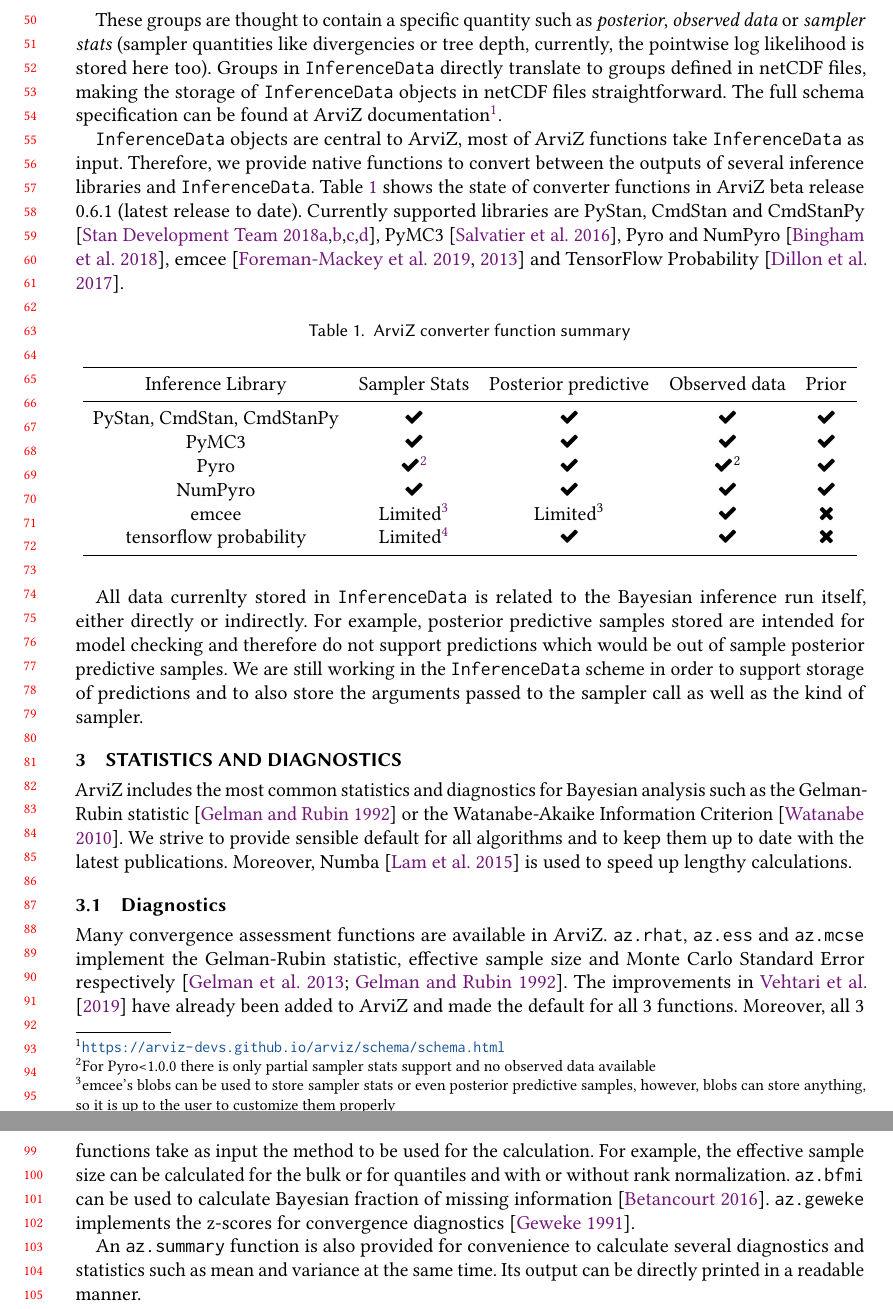
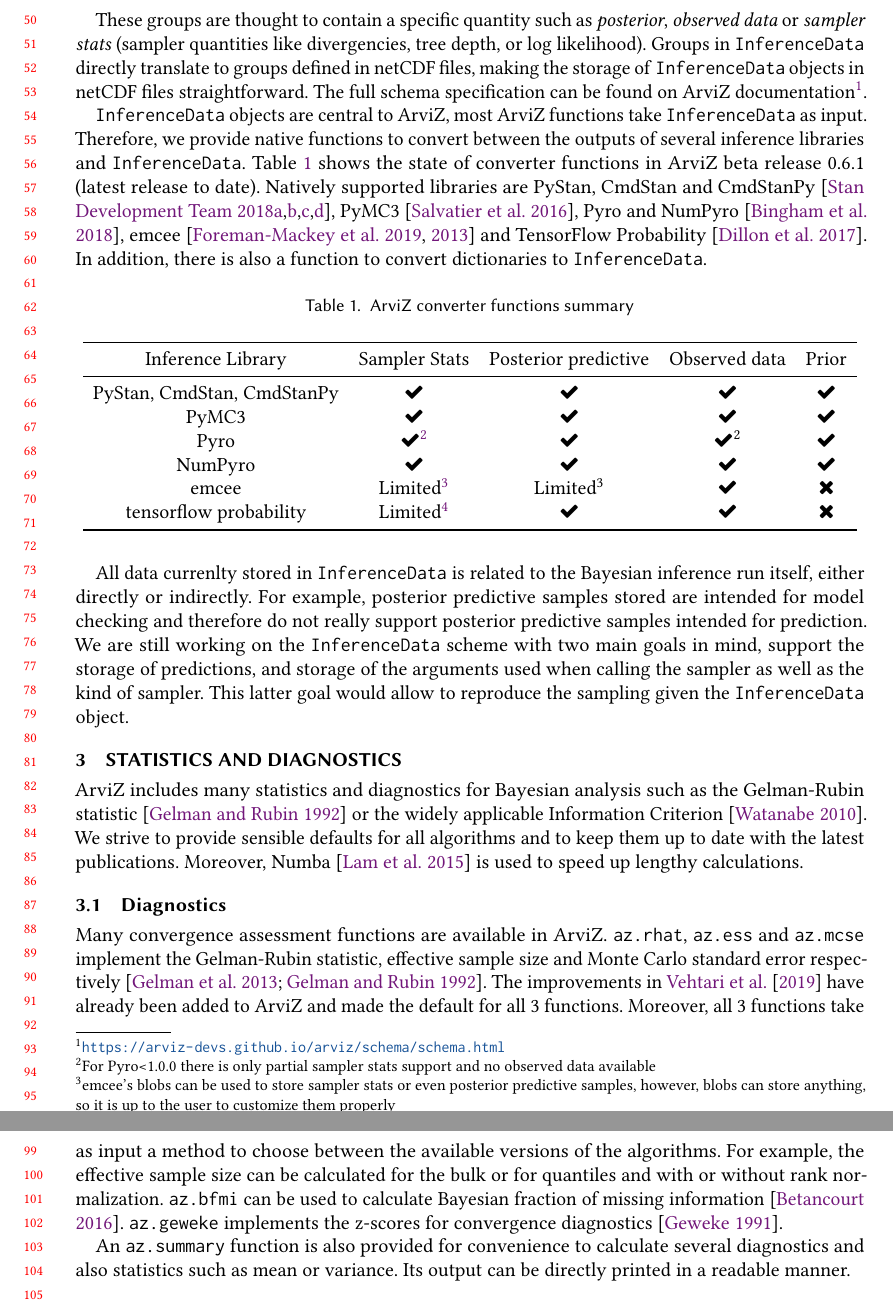
Before and after one commit to OriolAbril/arviz-probprog-2020, a LaTeX paper (proposal/probprog-2020-proposal.tex): two parts of pages 2 and 3 of 5, joined at a grey line, cut so that both start at the same text. Compiled offline with pdfLaTeX.

Commit message:
minor changes
basically grammar

```diff
--- a/proposal/probprog-2020-proposal.tex
+++ b/proposal/probprog-2020-proposal.tex
@@ -124,26 +123,27 @@ a multidimensional labeled array with one or several data variables
 
 These groups are thought to contain a specific quantity such as \emph{posterior},
 \emph{observed data} or \emph{sampler stats} (sampler quantities like
-divergencies or tree depth, currently, the pointwise log likelihood is
-stored here too). Groups in \texttt{InferenceData} directly translate to
+divergencies, tree depth, or log likelihood). Groups in \texttt{InferenceData}
+directly translate to
 groups defined in netCDF files, making the storage of \texttt{InferenceData}
 objects in netCDF files straightforward. The full schema specification
-can be found at ArviZ
+can be found on ArviZ
 documentation\footnote{\url{https://arviz-devs.github.io/arviz/schema/schema.html}}.
 
-\texttt{InferenceData} objects are central to ArviZ, most of ArviZ functions
+\texttt{InferenceData} objects are central to ArviZ, most ArviZ functions
 take \texttt{InferenceData} as input. Therefore, we provide native functions
 to convert between the outputs of several inference libraries and
 \texttt{InferenceData}. Table~\ref{tab:from_xyz} shows the state of
 converter functions in ArviZ beta release 0.6.1 (latest release to date).
-Currently supported libraries are PyStan, CmdStan and CmdStanPy
+Natively supported libraries are PyStan, CmdStan and CmdStanPy
 \cite{stan2018language, stan2018math, stan2018core, pystan2018}, % chktex 2
 PyMC3~\cite{pymc32016}, Pyro and NumPyro~\cite{pyro2018},
 emcee~\cite{emcee2013, emcee2019} and
-TensorFlow Probability~\cite{tensorflow_probability2017}.
+TensorFlow Probability~\cite{tensorflow_probability2017}. In addition, there
+is also a function to convert dictionaries to \texttt{InferenceData}.
 
 \begin{table}[!ht]
-  \caption{ArviZ converter function summary}\label{tab:from_xyz}
+  \caption{ArviZ converter functions summary}\label{tab:from_xyz}
   \begin{tabular}{ccccc}
     \toprule
     Inference Library&Sampler Stats&Posterior predictive&Observed data&Prior\\
@@ -168,16 +168,17 @@ TensorFlow Probability~\cite{tensorflow_probability2017}.
 All data currenlty stored in \texttt{InferenceData} is related to the Bayesian
 inference run itself, either directly or indirectly. For example, posterior
 predictive samples stored are intended for model checking and therefore do not
-support predictions which would be out of sample posterior predictive samples.
-We are still working in the \texttt{InferenceData} scheme in order to support
-storage of predictions and to also store the arguments passed to the sampler
-call as well as the kind of sampler.
+really support posterior predictive samples intended for prediction.
+We are still working on the \texttt{InferenceData} scheme with two main goals
+in mind, support the storage of predictions, and storage of the arguments used
+when calling the sampler as well as the kind of sampler. This latter goal
+would allow to reproduce the sampling given the \texttt{InferenceData} object.
 
 \section{Statistics and diagnostics}\label{sec:stats}
-ArviZ includes the most common statistics and diagnostics for Bayesian
+ArviZ includes many statistics and diagnostics for Bayesian
 analysis such as the Gelman-Rubin statistic~\cite{gelman1992rhat} or the
-Watanabe-Akaike Information Criterion~\cite{watanabe2010waic}.
-We strive to provide sensible default for all algorithms and to
+widely applicable Information Criterion~\cite{watanabe2010waic}.
+We strive to provide sensible defaults for all algorithms and to
 keep them up to date with the latest publications. Moreover,
 Numba~\cite{lam2015numba} is used to
 speed up lengthy calculations.
@@ -186,17 +187,18 @@ speed up lengthy calculations.
 Many convergence assessment functions are available in ArviZ.
 \texttt{az.rhat}, \texttt{az.ess} and \texttt{az.mcse}
 implement the Gelman-Rubin statistic, effective sample size and Monte Carlo
-Standard Error respectively \cite{gelman1992rhat, gelman2013bayesian}. % chktex 2
+standard error respectively \cite{gelman1992rhat, gelman2013bayesian}. % chktex 2
 The improvements in \citet{vehtari2019rank} have already been added to
 ArviZ and made the default for all 3 functions. Moreover, all 3 functions take
-as input the method to be used for the calculation. For example, the effective
-sample size can be calculated for the bulk or for quantiles and with or without
-rank normalization. \texttt{az.bfmi} can be used to calculate Bayesian fraction
+as input a method to choose between the available versions of the algorithms.
+For example, the effective sample size can be calculated for the bulk or for
+quantiles and with or without rank normalization.
+\texttt{az.bfmi} can be used to calculate Bayesian fraction
 of missing information~\cite{betancourt2016diagnosing}. \texttt{az.geweke}
 implements the z-scores for convergence diagnostics~\cite{geweke1991evaluating}.
 
 An \texttt{az.summary} function is also provided for convenience to calculate
-several diagnostics and statistics such as mean and variance at the same time.
+several diagnostics and also statistics such as mean or variance.
 Its output can be directly printed in a readable manner.
 
 \subsection{Model comparison}
```
Also changed, not shown: proposal/probprog-2020-proposal.tex (21 more changed lines), 1 other file.
